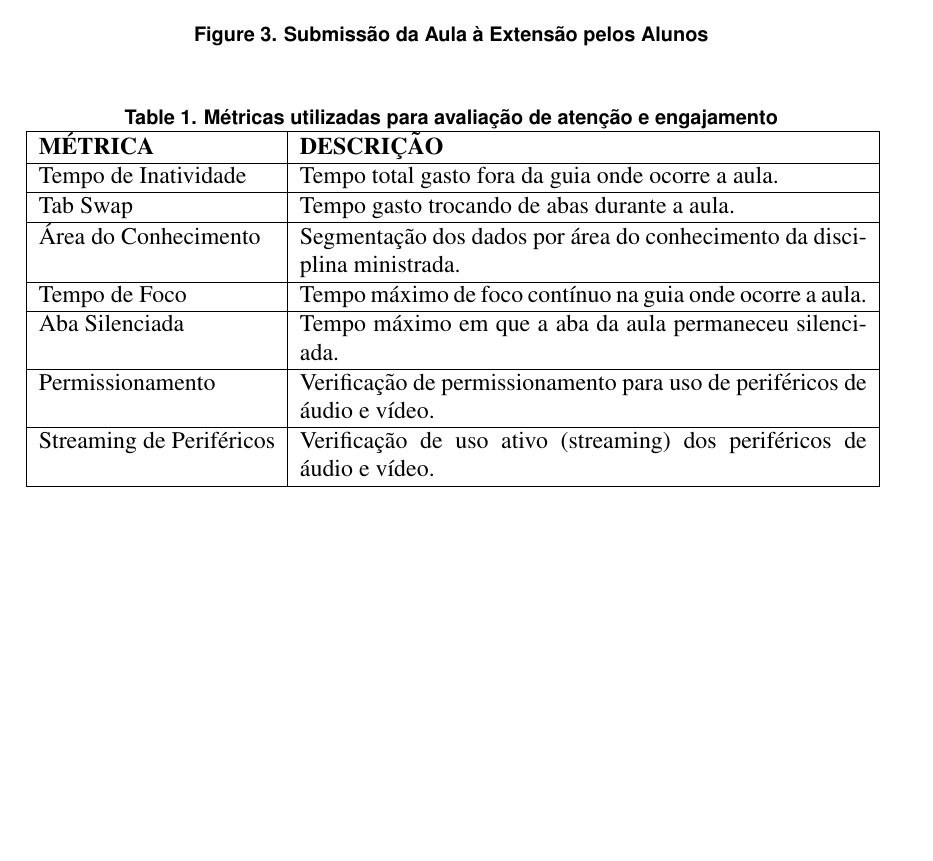
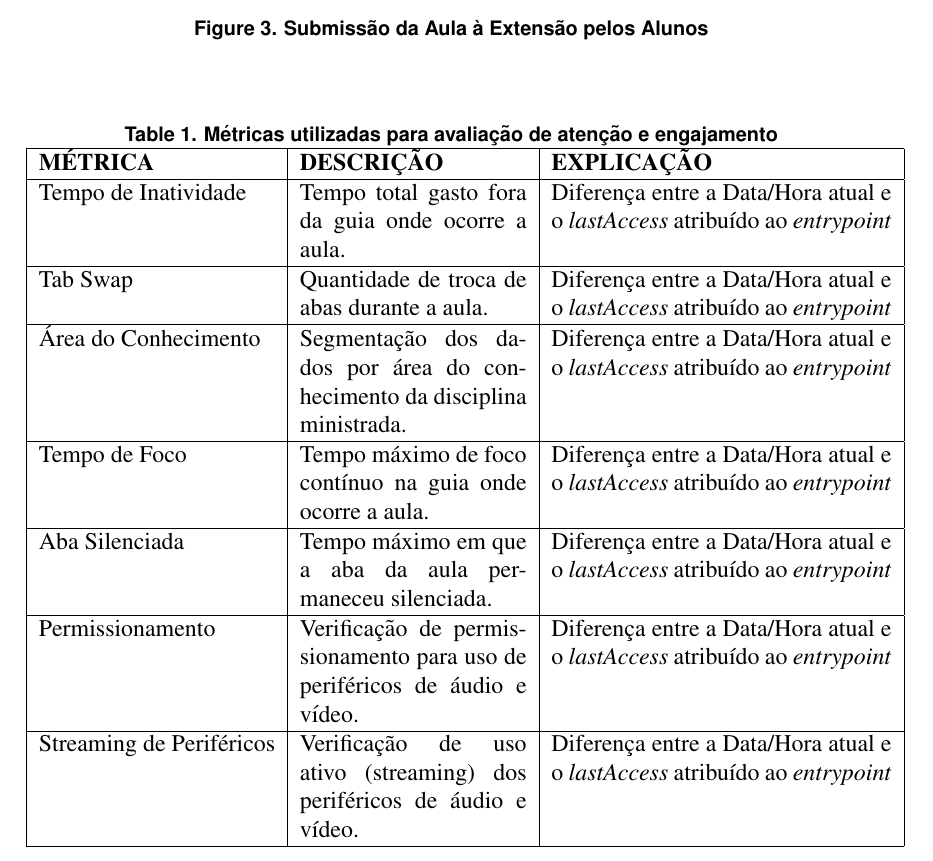
Before and after one commit to Manoel-Mieiro/WSIS.2025.ESPEON, a LaTeX paper (main.tex, which reads text/methodology.tex): part of page 5 of 9 before the commit and part of page 5 of 10 after it, cut so that both start at the same text, the shorter picture padded with empty space. Compiled offline with pdfLaTeX.

Commit message:
refactor: reorganize figures and enhance table descriptions for clarity

```diff
--- a/text/methodology.tex
+++ b/text/methodology.tex
@@ -36,24 +36,24 @@ Esse documento contém métricas relacionadas à atenção e engajamento dos alu
     \centering
     \caption{Métricas utilizadas para avaliação de atenção e engajamento}
     \label{tab:table1}
-\begin{tabular}{|l|p{10cm}|}
+    \begin{tabular}{|l|p{4cm}|p{6cm}|}
         \hline
-\textbf{MÉTRICA} & \textbf{DESCRIÇÃO} \\
+        \textbf{MÉTRICA}                       & \textbf{DESCRIÇÃO}                                                                         & \textbf{EXPLICAÇÃO}                                                                        \\
         \hline
-Tempo de Inatividade & Tempo total gasto fora da guia onde ocorre a aula. \\
+        Tempo de Inatividade                   & Tempo total gasto fora da guia onde ocorre a aula.                                         & Diferença entre a Data/Hora atual e o \textit{lastAccess} atribuído ao \textit{entrypoint} \\
         \hline
-Tab Swap & Tempo gasto trocando de abas durante a aula. \\
+        Tab Swap                               & Quantidade de troca de abas durante a aula.                                                & Diferença entre a Data/Hora atual e o \textit{lastAccess} atribuído ao \textit{entrypoint} \\
         \hline
-Área do Conhecimento & Segmentação dos dados por área do
-conhecimento da disciplina ministrada. \\
+        Área do Conhecimento                   & Segmentação dos dados por área do
+        conhecimento da disciplina ministrada. & Diferença entre a Data/Hora atual e o \textit{lastAccess} atribuído ao \textit{entrypoint}                                                                                              \\
         \hline
-Tempo de Foco & Tempo máximo de foco contínuo na guia onde ocorre a aula. \\
+        Tempo de Foco                          & Tempo máximo de foco contínuo na guia onde ocorre a aula.                                  & Diferença entre a Data/Hora atual e o \textit{lastAccess} atribuído ao \textit{entrypoint} \\
         \hline
-Aba Silenciada & Tempo máximo em que a aba da aula permaneceu silenciada. \\
+        Aba Silenciada                         & Tempo máximo em que a aba da aula permaneceu silenciada.                                   & Diferença entre a Data/Hora atual e o \textit{lastAccess} atribuído ao \textit{entrypoint} \\
         \hline
-Permissionamento & Verificação de permissionamento para uso de periféricos de áudio e vídeo. \\
+        Permissionamento                       & Verificação de permissionamento para uso de periféricos de áudio e vídeo.                  & Diferença entre a Data/Hora atual e o \textit{lastAccess} atribuído ao \textit{entrypoint} \\
         \hline
-Streaming de Periféricos & Verificação de uso ativo (streaming) dos periféricos de áudio e vídeo. \\
+        Streaming de Periféricos               & Verificação de uso ativo (streaming) dos periféricos de áudio e vídeo.                     & Diferença entre a Data/Hora atual e o \textit{lastAccess} atribuído ao \textit{entrypoint} \\
         \hline
     \end{tabular}
 \end{table}
```
Lines whose indentation alone changed are shown as unchanged.
